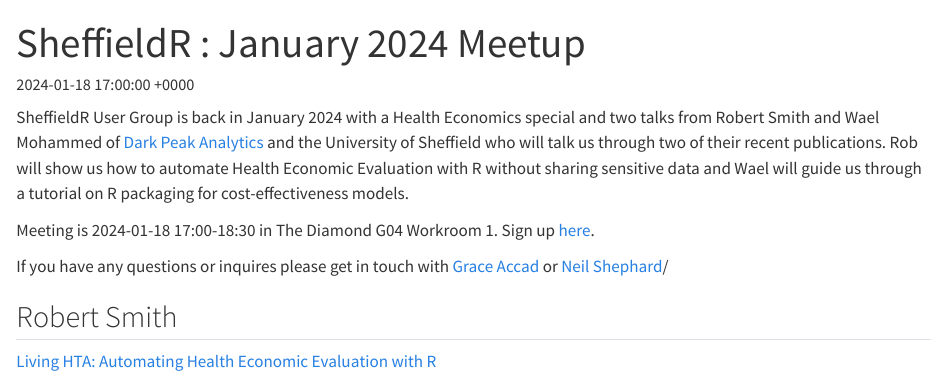
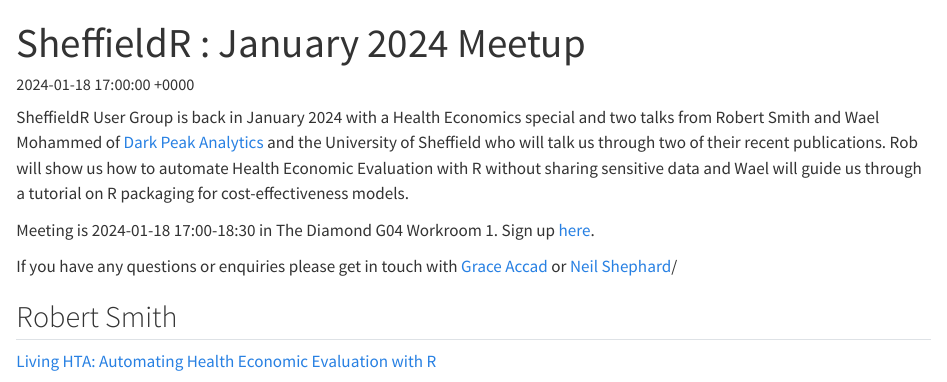
Before and after one commit to SheffieldR/SheffieldR.github.io, a Quarto document (posts/2024-01-18-jan-meetup/index.qmd): the page in a window 1100 px wide, from its top. Rendered offline with R 4.5, knitr and Pandoc in place of Quarto, with nearby package versions.

Commit message:
Update posts/2024-01-18-jan-meetup/index.qmd
Co-authored-by: T D James <tdjames1@users.noreply.github.com>

```diff
--- a/posts/2024-01-18-jan-meetup/index.qmd
+++ b/posts/2024-01-18-jan-meetup/index.qmd
@@ -15,7 +15,7 @@ sharing sensitive data and Wael will guide us through a tutorial on R packaging
 Meeting is 2024-01-18 17:00-18:30 in The Diamond G04 Workroom 1. Sign up
 [here](https://www.meetup.com/sheffieldr-sheffield-r-users-group/events/297758319/).
 
-If you have any questions or inquires please get in touch with [Grace Accad](mailto:g.accad@sheffield.ac.uk) or [Neil
+If you have any questions or enquiries please get in touch with [Grace Accad](mailto:g.accad@sheffield.ac.uk) or [Neil
 Shephard](mailto:n.shephard@sheffield.ac.uk)/
 
 <!--more-->
```
